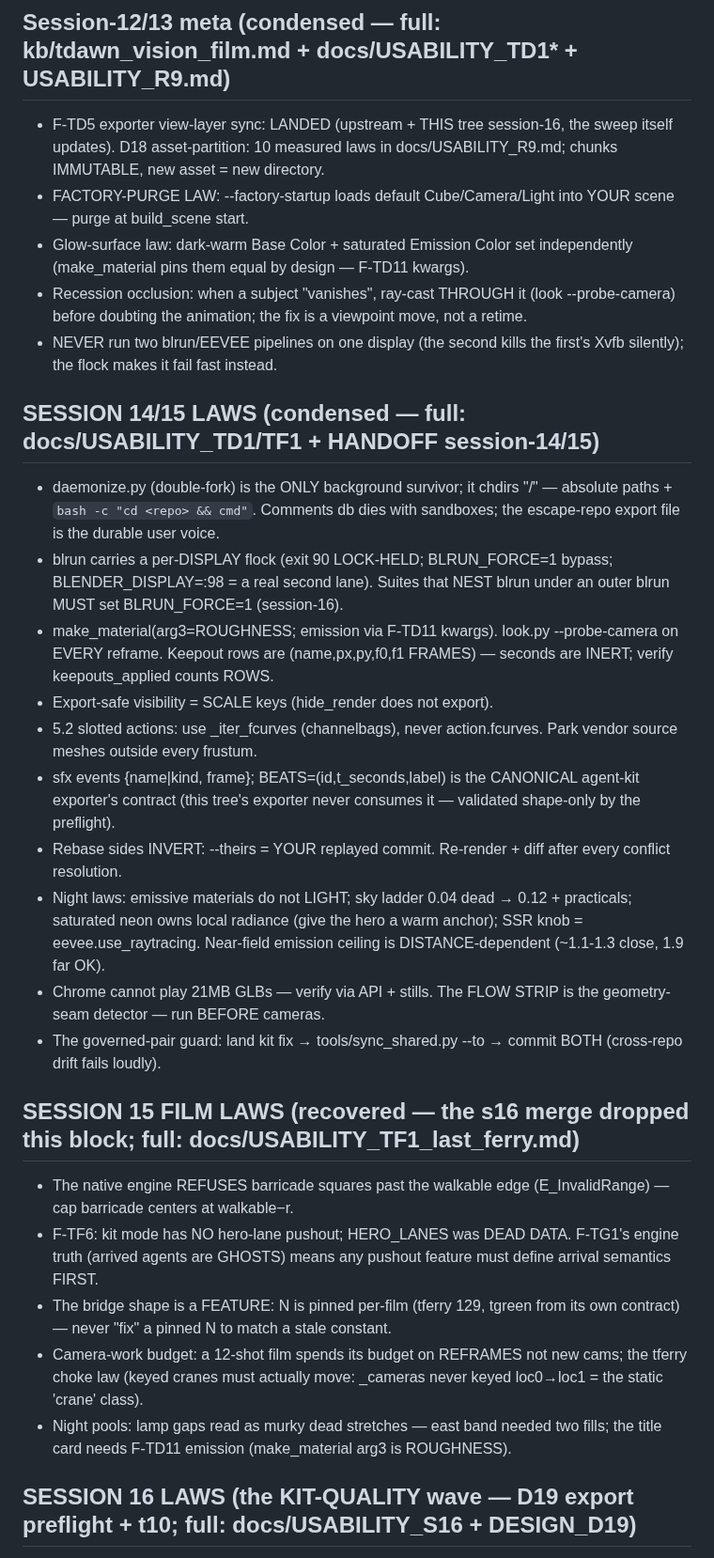
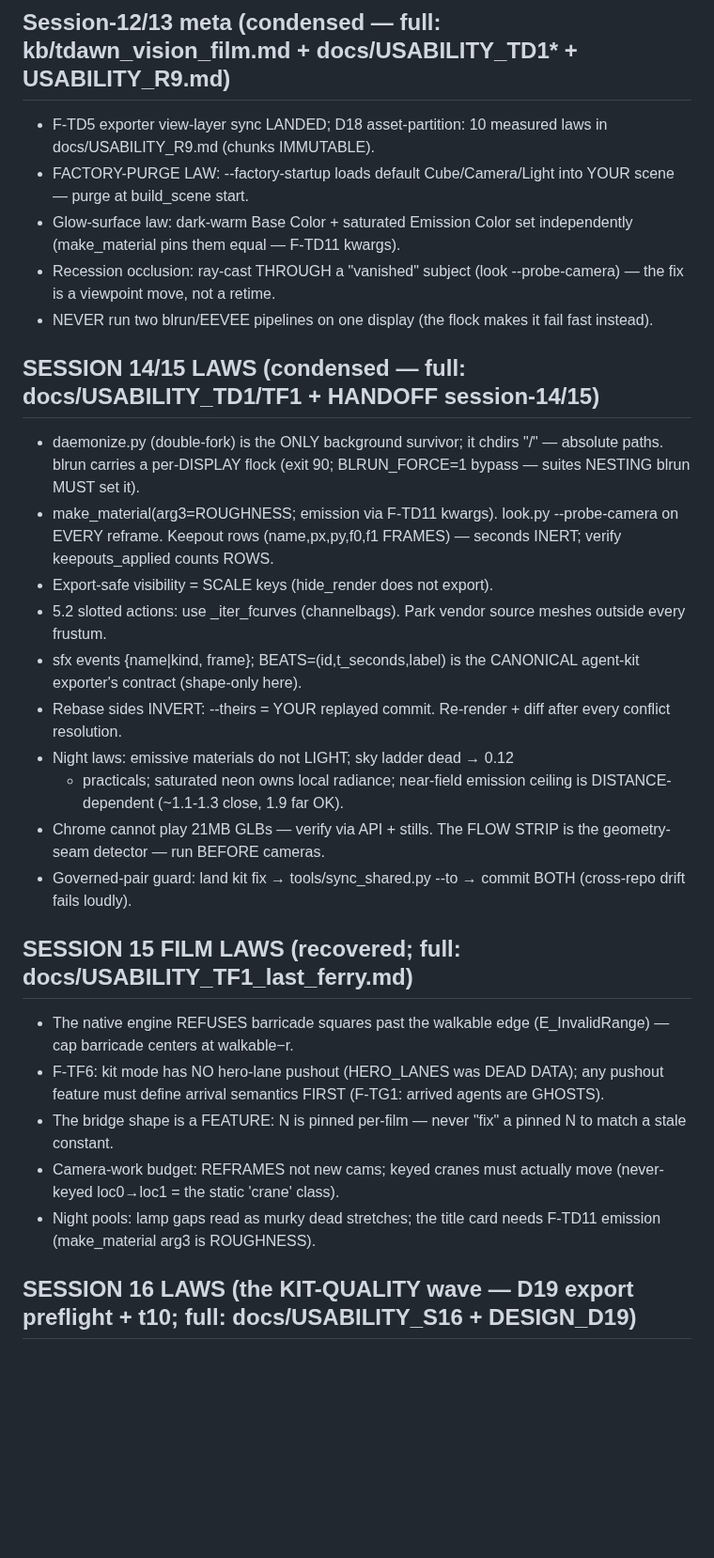
Before and after one commit to zmpc01/blender-vision-kit, a Markdown page: .agents/SKILL.md, the part around the change. Shown at 94% size. GitHub-like rendering; blank space fills up the shorter version.

Commit message:
SKILL cap repair: 31034 -> under 30k (s15-film + s12/13 blocks compacted; laws preserved — full texts live in docs/USABILITY_*)

```diff
--- a/.agents/SKILL.md
+++ b/.agents/SKILL.md
@@ -257,63 +257,53 @@ film recipe + export command + crowd bridge contract) · crowd_fields ·
 gait_modifiers.
 ## Session-12/13 meta (condensed — full: kb/tdawn_vision_film.md + docs/USABILITY_TD1* + USABILITY_R9.md)
 
-- F-TD5 exporter view-layer sync: LANDED (upstream + THIS tree session-16,
-  the sweep itself updates). D18 asset-partition: 10 measured laws in
-  docs/USABILITY_R9.md; chunks IMMUTABLE, new asset = new directory.
+- F-TD5 exporter view-layer sync LANDED; D18 asset-partition: 10
+  measured laws in docs/USABILITY_R9.md (chunks IMMUTABLE).
 - FACTORY-PURGE LAW: --factory-startup loads default Cube/Camera/Light
   into YOUR scene — purge at build_scene start.
 - Glow-surface law: dark-warm Base Color + saturated Emission Color set
-  independently (make_material pins them equal by design — F-TD11 kwargs).
-- Recession occlusion: when a subject "vanishes", ray-cast THROUGH it
-  (look --probe-camera) before doubting the animation; the fix is a
-  viewpoint move, not a retime.
-- NEVER run two blrun/EEVEE pipelines on one display (the second kills
-  the first's Xvfb silently); the flock makes it fail fast instead.
+  independently (make_material pins them equal — F-TD11 kwargs).
+- Recession occlusion: ray-cast THROUGH a "vanished" subject (look
+  --probe-camera) — the fix is a viewpoint move, not a retime.
+- NEVER run two blrun/EEVEE pipelines on one display (the flock makes
+  it fail fast instead).
 
 ## SESSION 14/15 LAWS (condensed — full: docs/USABILITY_TD1/TF1 + HANDOFF session-14/15)
 
 - daemonize.py (double-fork) is the ONLY background survivor; it chdirs
-  "/" — absolute paths + `bash -c "cd <repo> && cmd"`. Comments db dies
-  with sandboxes; the escape-repo export file is the durable user voice.
-- blrun carries a per-DISPLAY flock (exit 90 LOCK-HELD; BLRUN_FORCE=1
-  bypass; BLENDER_DISPLAY=:98 = a real second lane). Suites that NEST
-  blrun under an outer blrun MUST set BLRUN_FORCE=1 (session-16).
+  "/" — absolute paths. blrun carries a per-DISPLAY flock (exit 90;
+  BLRUN_FORCE=1 bypass — suites NESTING blrun MUST set it).
 - make_material(arg3=ROUGHNESS; emission via F-TD11 kwargs). look.py
-  --probe-camera on EVERY reframe. Keepout rows are (name,px,py,f0,f1
-  FRAMES) — seconds are INERT; verify keepouts_applied counts ROWS.
+  --probe-camera on EVERY reframe. Keepout rows (name,px,py,f0,f1
+  FRAMES) — seconds INERT; verify keepouts_applied counts ROWS.
 - Export-safe visibility = SCALE keys (hide_render does not export).
-- 5.2 slotted actions: use _iter_fcurves (channelbags), never
-  action.fcurves. Park vendor source meshes outside every frustum.
+- 5.2 slotted actions: use _iter_fcurves (channelbags). Park vendor
+  source meshes outside every frustum.
 - sfx events {name|kind, frame}; BEATS=(id,t_seconds,label) is the
-  CANONICAL agent-kit exporter's contract (this tree's exporter never
-  consumes it — validated shape-only by the preflight).
-- Rebase sides INVERT: --theirs = YOUR replayed commit. Re-render + diff
-  after every conflict resolution.
-- Night laws: emissive materials do not LIGHT; sky ladder 0.04 dead →
-  0.12 + practicals; saturated neon owns local radiance (give the hero
-  a warm anchor); SSR knob = eevee.use_raytracing. Near-field emission
-  ceiling is DISTANCE-dependent (~1.1-1.3 close, 1.9 far OK).
+  CANONICAL agent-kit exporter's contract (shape-only here).
+- Rebase sides INVERT: --theirs = YOUR replayed commit. Re-render +
+  diff after every conflict resolution.
+- Night laws: emissive materials do not LIGHT; sky ladder dead → 0.12
+  + practicals; saturated neon owns local radiance; near-field
+  emission ceiling is DISTANCE-dependent (~1.1-1.3 close, 1.9 far OK).
 - Chrome cannot play 21MB GLBs — verify via API + stills. The FLOW
   STRIP is the geometry-seam detector — run BEFORE cameras.
-- The governed-pair guard: land kit fix → tools/sync_shared.py --to
+- Governed-pair guard: land kit fix → tools/sync_shared.py --to
   <consumer> → commit BOTH (cross-repo drift fails loudly).
 
-## SESSION 15 FILM LAWS (recovered — the s16 merge dropped this block; full: docs/USABILITY_TF1_last_ferry.md)
+## SESSION 15 FILM LAWS (recovered; full: docs/USABILITY_TF1_last_ferry.md)
 
 - The native engine REFUSES barricade squares past the walkable edge
   (E_InvalidRange) — cap barricade centers at walkable−r.
-- F-TF6: kit mode has NO hero-lane pushout; HERO_LANES was DEAD DATA.
-  F-TG1's engine truth (arrived agents are GHOSTS) means any pushout
-  feature must define arrival semantics FIRST.
-- The bridge shape is a FEATURE: N is pinned per-film (tferry 129,
-  tgreen from its own contract) — never "fix" a pinned N to match a
-  stale constant.
-- Camera-work budget: a 12-shot film spends its budget on REFRAMES not
-  new cams; the tferry choke law (keyed cranes must actually move:
-  _cameras never keyed loc0→loc1 = the static 'crane' class).
-- Night pools: lamp gaps read as murky dead stretches — east band needed
-  two fills; the title card needs F-TD11 emission (make_material arg3
-  is ROUGHNESS).
+- F-TF6: kit mode has NO hero-lane pushout (HERO_LANES was DEAD DATA);
+  any pushout feature must define arrival semantics FIRST (F-TG1:
+  arrived agents are GHOSTS).
+- The bridge shape is a FEATURE: N is pinned per-film — never "fix" a
+  pinned N to match a stale constant.
+- Camera-work budget: REFRAMES not new cams; keyed cranes must actually
+  move (never-keyed loc0→loc1 = the static 'crane' class).
+- Night pools: lamp gaps read as murky dead stretches; the title card
+  needs F-TD11 emission (make_material arg3 is ROUGHNESS).
 
 ## SESSION 16 LAWS (the KIT-QUALITY wave — D19 export preflight + t10; full: docs/USABILITY_S16 + DESIGN_D19)
 
```
